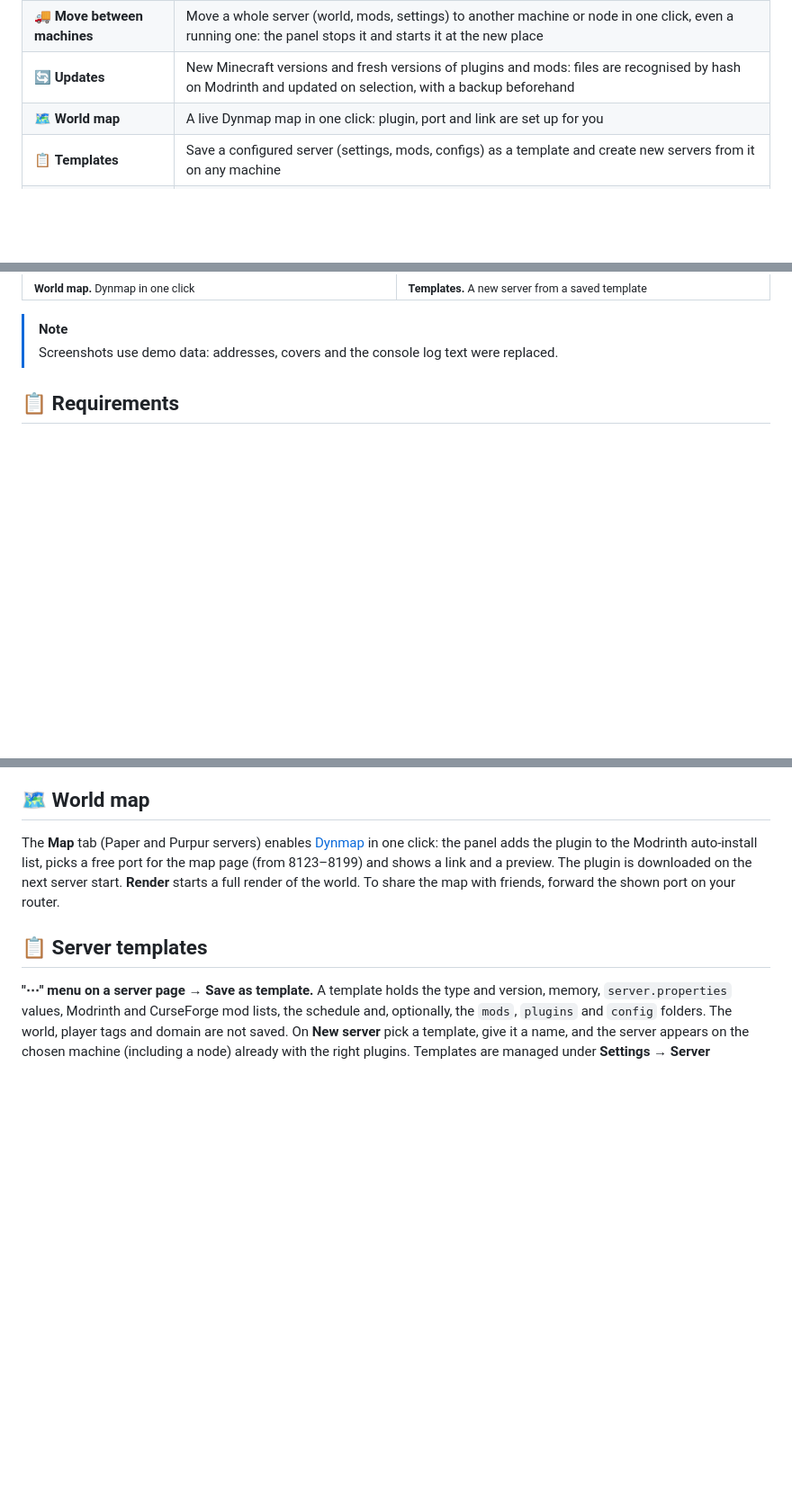
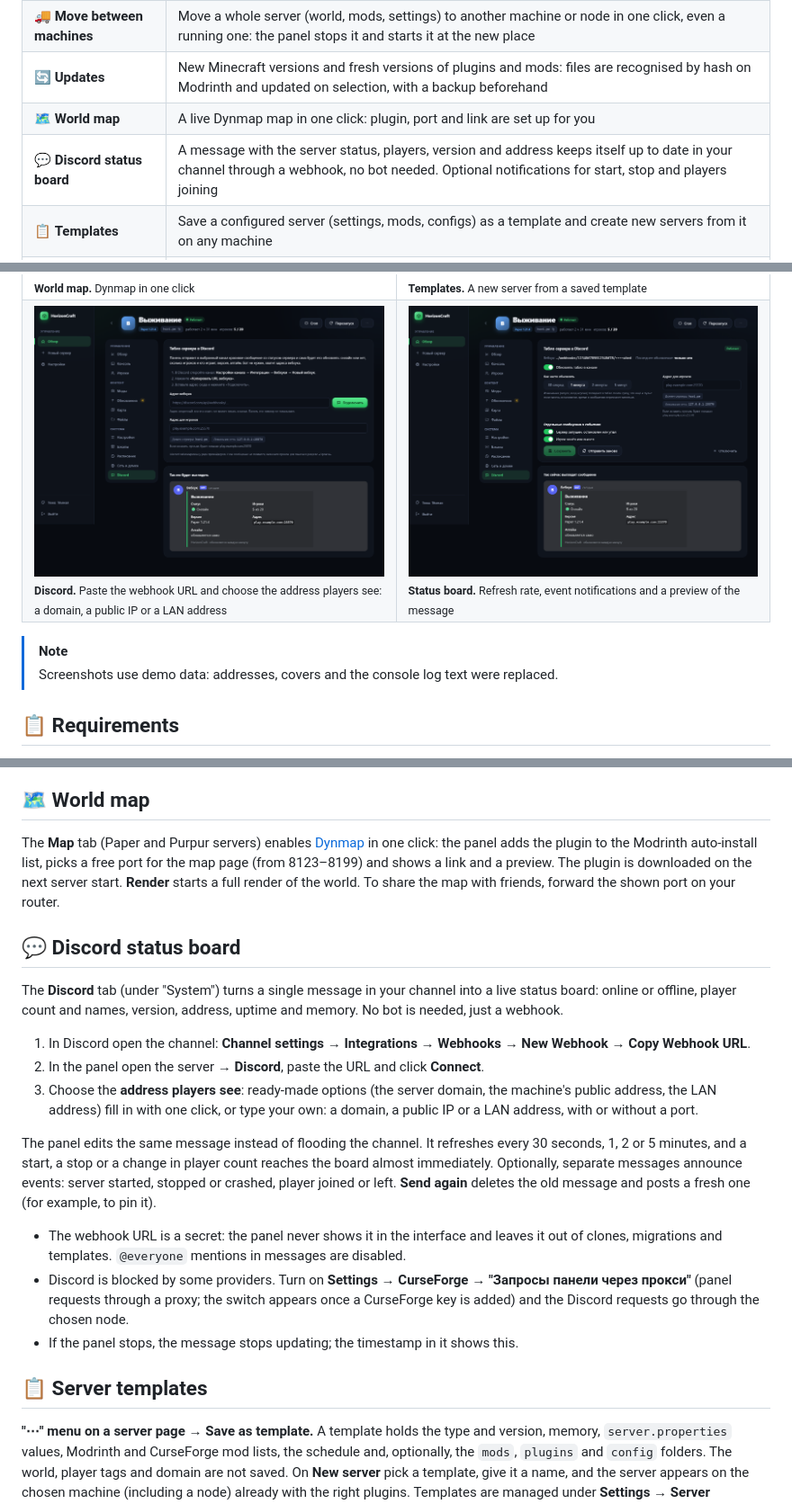
Before and after one commit to h0r1ze/HorizonCraft, a Markdown page: README.en.md, 3 parts joined by grey strips. Shown at 90% size. Drawn GitHub-style; pictures changed too: docs/discord-setup.png (added), docs/discord.png (added); blank space fills up the shorter version.

```diff
--- a/README.en.md
+++ b/README.en.md
@@ -83,6 +83,7 @@ Example: `PANEL_PORT=9090 ADMIN_PASSWORD=MySecret123 ./install.sh`
 | 🚚 **Move between machines** | Move a whole server (world, mods, settings) to another machine or node in one click, even a running one: the panel stops it and starts it at the new place |
 | 🔄 **Updates** | New Minecraft versions and fresh versions of plugins and mods: files are recognised by hash on Modrinth and updated on selection, with a backup beforehand |
 | 🗺️ **World map** | A live Dynmap map in one click: plugin, port and link are set up for you |
+| 💬 **Discord status board** | A message with the server status, players, version and address keeps itself up to date in your channel through a webhook, no bot needed. Optional notifications for start, stop and players joining |
 | 📋 **Templates** | Save a configured server (settings, mods, configs) as a template and create new servers from it on any machine |
 | 🌐 **Network & domains** | Many servers behind a single port 25565 by domain (via `mc-router`), extra ports for voice chat or Dynmap |
 | 📁 **Files** | Browse and edit files, upload, extract and download archives |
@@ -121,6 +122,10 @@ Example: `PANEL_PORT=9090 ADMIN_PASSWORD=MySecret123 ./install.sh`
   <tr>
     <td width="50%"><img src="docs/map.png" alt="World map"><br><sub><b>World map.</b> Dynmap in one click</sub></td>
     <td width="50%"><img src="docs/template.png" alt="Create from a template"><br><sub><b>Templates.</b> A new server from a saved template</sub></td>
+  </tr>
+  <tr>
+    <td width="50%"><img src="docs/discord-setup.png" alt="Connecting Discord"><br><sub><b>Discord.</b> Paste the webhook URL and choose the address players see: a domain, a public IP or a LAN address</sub></td>
+    <td width="50%"><img src="docs/discord.png" alt="Discord status board"><br><sub><b>Status board.</b> Refresh rate, event notifications and a preview of the message</sub></td>
   </tr>
 </table>
 
@@ -221,6 +226,20 @@ Files that are not on Modrinth (built by hand or taken from other sites) are lis
 ## 🗺️ World map
 
 The **Map** tab (Paper and Purpur servers) enables [Dynmap](https://modrinth.com/plugin/dynmap) in one click: the panel adds the plugin to the Modrinth auto-install list, picks a free port for the map page (from 8123–8199) and shows a link and a preview. The plugin is downloaded on the next server start. **Render** starts a full render of the world. To share the map with friends, forward the shown port on your router.
+
+## 💬 Discord status board
+
+The **Discord** tab (under "System") turns a single message in your channel into a live status board: online or offline, player count and names, version, address, uptime and memory. No bot is needed, just a webhook.
+
+1. In Discord open the channel: **Channel settings → Integrations → Webhooks → New Webhook → Copy Webhook URL**.
+2. In the panel open the server → **Discord**, paste the URL and click **Connect**.
+3. Choose the **address players see**: ready-made options (the server domain, the machine's public address, the LAN address) fill in with one click, or type your own: a domain, a public IP or a LAN address, with or without a port.
+
+The panel edits the same message instead of flooding the channel. It refreshes every 30 seconds, 1, 2 or 5 minutes, and a start, a stop or a change in player count reaches the board almost immediately. Optionally, separate messages announce events: server started, stopped or crashed, player joined or left. **Send again** deletes the old message and posts a fresh one (for example, to pin it).
+
+- The webhook URL is a secret: the panel never shows it in the interface and leaves it out of clones, migrations and templates. `@everyone` mentions in messages are disabled.
+- Discord is blocked by some providers. Turn on **Settings → CurseForge → "Запросы панели через прокси"** (panel requests through a proxy; the switch appears once a CurseForge key is added) and the Discord requests go through the chosen node.
+- If the panel stops, the message stops updating; the timestamp in it shows this.
 
 ## 📋 Server templates
 
```
Also changed, not shown: README.md (+19 -0 lines), 7 other files.
